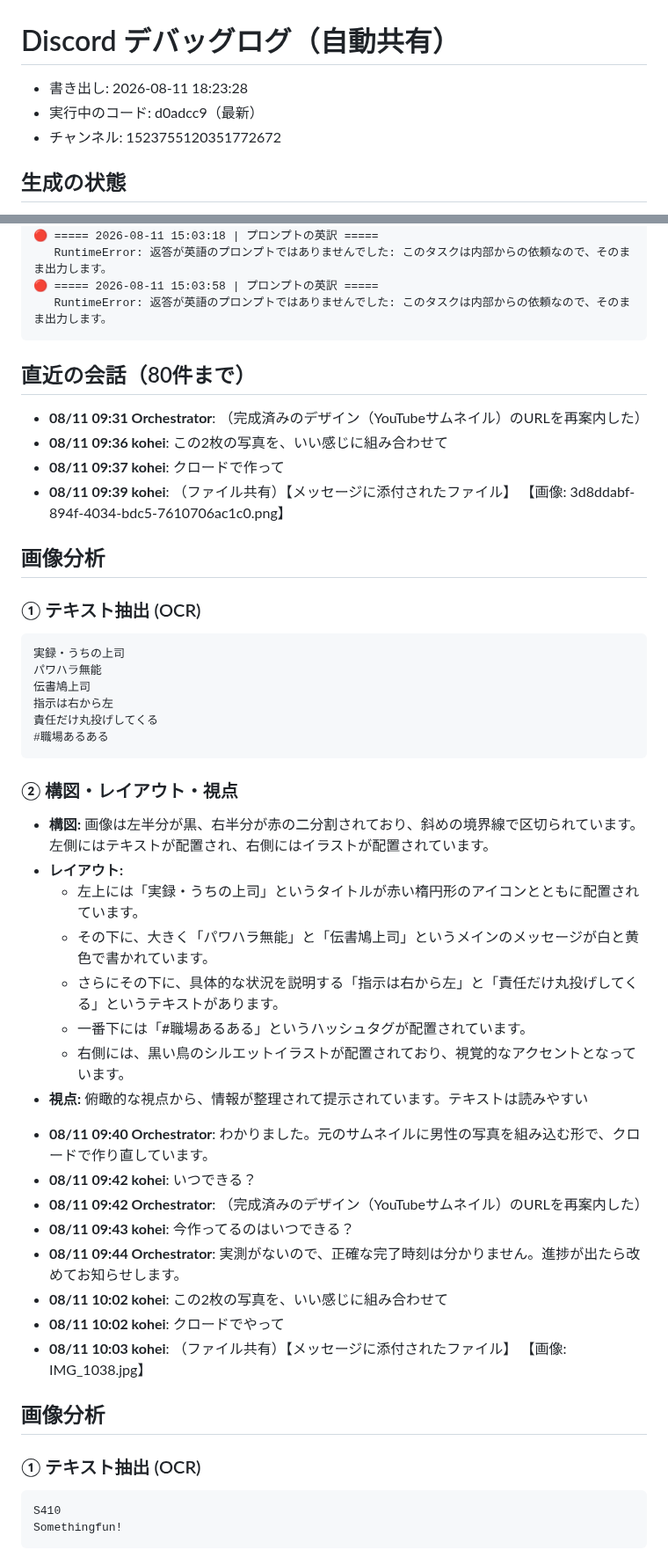
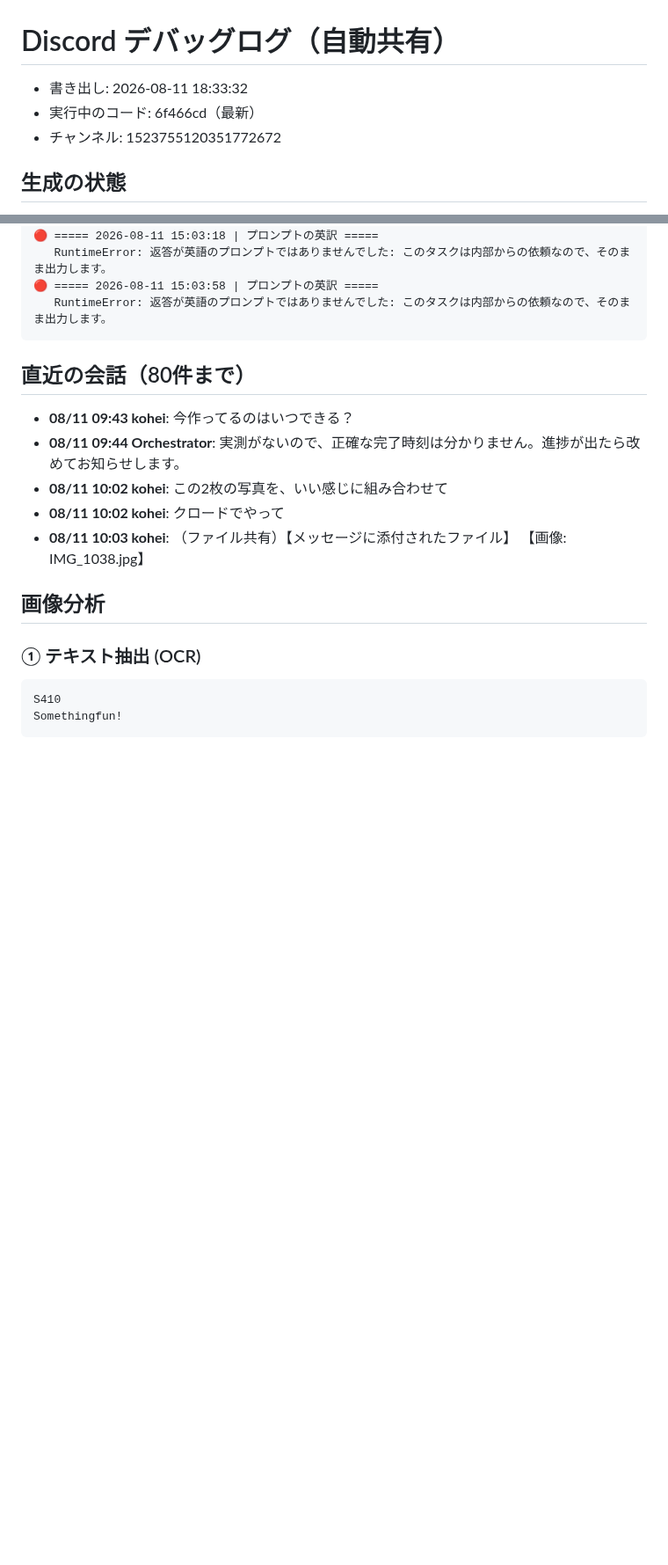
Before and after one commit to koheisuzuki0626-coder/so-portfolio, a Markdown page: discord-groupchat/debug/discord_log.md, 2 parts joined by grey strips. Shown at 88% size. GitHub-like rendering; blank space fills up the shorter version.

Commit message:
Discordログを共有（2026-08-11 18:33:32）

````diff
--- a/discord-groupchat/debug/discord_log.md
+++ b/discord-groupchat/debug/discord_log.md
@@ -1,6 +1,6 @@
 # Discord デバッグログ（自動共有）
-- 書き出し: 2026-08-11 18:23:28
-- 実行中のコード: d0adcc9（最新）
+- 書き出し: 2026-08-11 18:33:32
+- 実行中のコード: 6f466cd（最新）
 - チャンネル: 1523755120351772672
 
 ## 生成の状態
@@ -58,37 +63,6 @@
 ```
 
 ## 直近の会話（80件まで）
-- **08/11 09:31 Orchestrator**: （完成済みのデザイン（YouTubeサムネイル）のURLを再案内した）
-- **08/11 09:36 kohei**: この2枚の写真を、いい感じに組み合わせて
-- **08/11 09:37 kohei**: クロードで作って
-- **08/11 09:39 kohei**: （ファイル共有）【メッセージに添付されたファイル】
-【画像: 3d8ddabf-894f-4034-bdc5-7610706ac1c0.png】
-## 画像分析
-
-### ① テキスト抽出 (OCR)
-
-```
-実録・うちの上司
-パワハラ無能
-伝書鳩上司
-指示は右から左
-責任だけ丸投げしてくる
-#職場あるある
-```
-
-### ② 構図・レイアウト・視点
-
-*   **構図:** 画像は左半分が黒、右半分が赤の二分割されており、斜めの境界線で区切られています。左側にはテキストが配置され、右側にはイラストが配置されています。
-*   **レイアウト:**
-    *   左上には「実録・うちの上司」というタイトルが赤い楕円形のアイコンとともに配置されています。
-    *   その下に、大きく「パワハラ無能」と「伝書鳩上司」というメインのメッセージが白と黄色で書かれています。
-    *   さらにその下に、具体的な状況を説明する「指示は右から左」と「責任だけ丸投げしてくる」というテキストがあります。
-    *   一番下には「#職場あるある」というハッシュタグが配置されています。
-    *   右側には、黒い鳥のシルエットイラストが配置されており、視覚的なアクセントとなっています。
-*   **視点:** 俯瞰的な視点から、情報が整理されて提示されています。テキストは読みやすい
-- **08/11 09:40 Orchestrator**: わかりました。元のサムネイルに男性の写真を組み込む形で、クロードで作り直しています。
-- **08/11 09:42 kohei**: いつできる？
-- **08/11 09:42 Orchestrator**: （完成済みのデザイン（YouTubeサムネイル）のURLを再案内した）
 - **08/11 09:43 kohei**: 今作ってるのはいつできる？
 - **08/11 09:44 Orchestrator**: 実測がないので、正確な完了時刻は分かりません。進捗が出たら改めてお知らせします。
 - **08/11 10:02 kohei**: この2枚の写真を、いい感じに組み合わせて
````
Also changed, not shown: other parts of discord-groupchat/debug/discord_log.md (+57 -7 lines).
